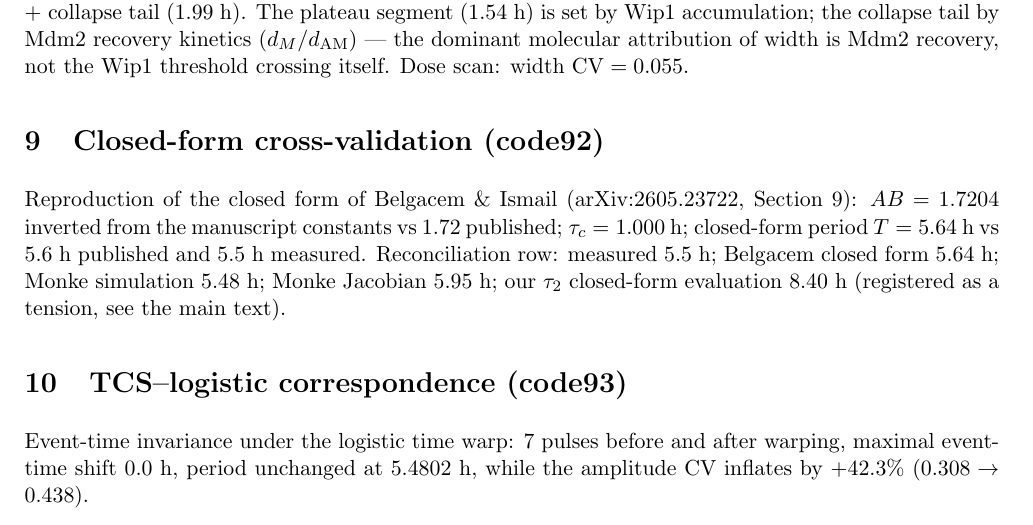
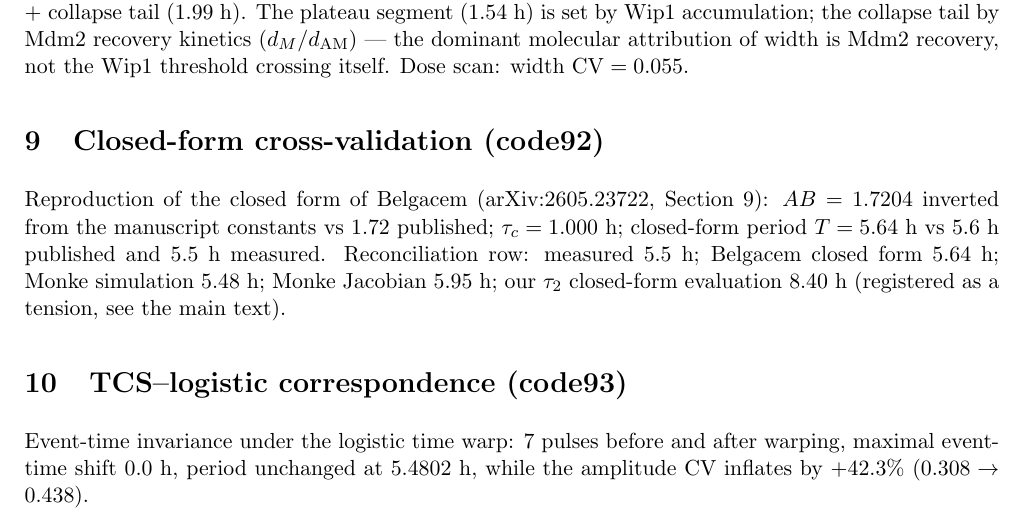
Before and after one commit to lihuanlz/p53-pulse-encoder, a LaTeX document (manuscript/si.tex): part of page 6 of 6, cut so that both start at the same text. Compiled offline with pdfLaTeX.

Commit message:
Registry-driven citation audit: P14/P13/P11 source naming, Gillis spelling, Belgacem single author, add Lahav2004/Loewer2013/Stewart-Ornstein/Moore provenance rows

```diff
--- a/manuscript/si.tex
+++ b/manuscript/si.tex
@@ -281,7 +281,7 @@ threshold crossing itself. Dose scan: width $\mathrm{CV}=0.055$.
 
 \section{Closed-form cross-validation (code92)}
 
-Reproduction of the closed form of Belgacem \& Ismail
+Reproduction of the closed form of Belgacem
 (arXiv:2605.23722, Section~9): $AB = 1.7204$ inverted from the manuscript
 constants vs $1.72$ published; $\tau_c = 1.000$~h; closed-form period
 $T=5.64$~h vs $5.6$~h published and $5.5$~h measured.
```
Also changed, not shown: data_external/PROVENANCE.md (+2 -0 lines), manuscript/si.pdf, 1 other file.
